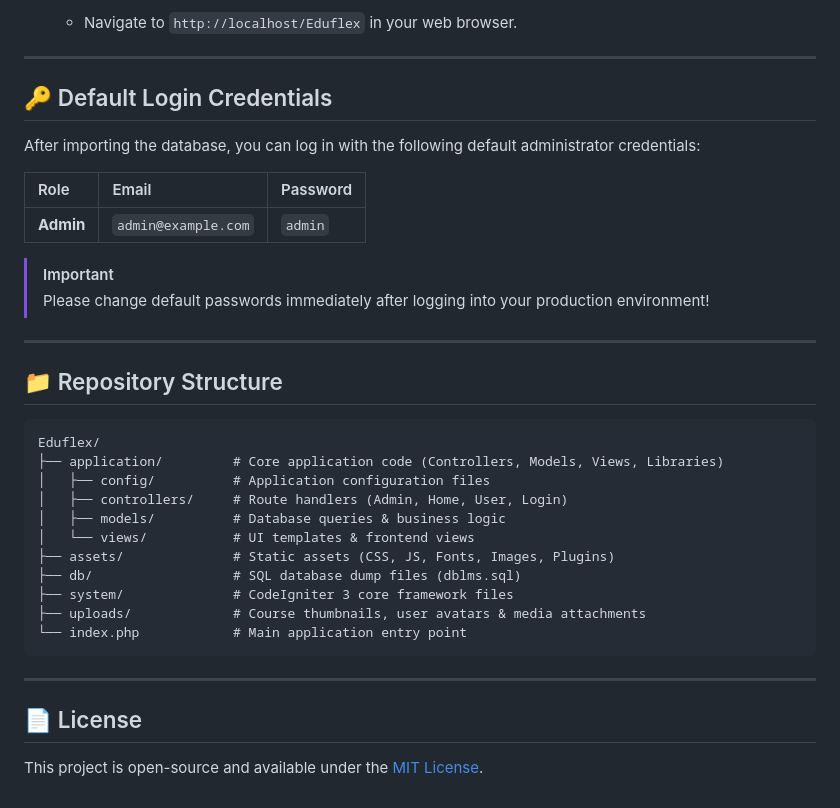
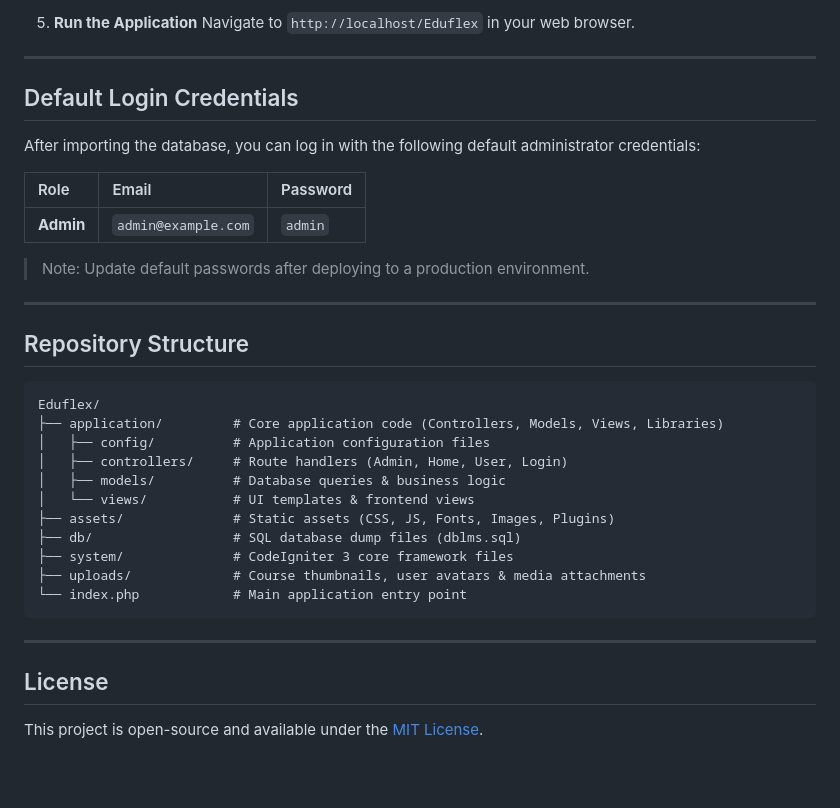
Before and after one commit to neerajajoshi/Eduflex, a Markdown page: README.md, the part around one of its changes. Rendered like a GitHub page; blank space fills up the shorter version.

````diff
--- a/README.md
+++ b/README.md
@@ -81,10 +81,10 @@ Follow these steps to set up Eduflex locally using **XAMPP**, **WAMP**, or any s
 
 5. **Run the Application**
-   - Navigate to `http://localhost/Eduflex` in your web browser.
+   Navigate to `http://localhost/Eduflex` in your web browser.
 
 ---
 
-## 🔑 Default Login Credentials
+## Default Login Credentials
 
 After importing the database, you can log in with the following default administrator credentials:
 
@@ -92,12 +92,11 @@ After importing the database, you can log in with the following default administ
 | :--- | :--- | :--- |
 | **Admin** | `admin@example.com` | `admin` |
 
-> [!IMPORTANT]
-> Please change default passwords immediately after logging into your production environment!
+> Note: Update default passwords after deploying to a production environment.
 
 ---
 
-## 📁 Repository Structure
+## Repository Structure
 
 ```
 Eduflex/
@@ -115,6 +114,6 @@ Eduflex/
 
 ---
 
-## 📄 License
+## License
 
 This project is open-source and available under the [MIT License](LICENSE).
````
Also changed, not shown: other parts of README.md (+30 -30 lines).
